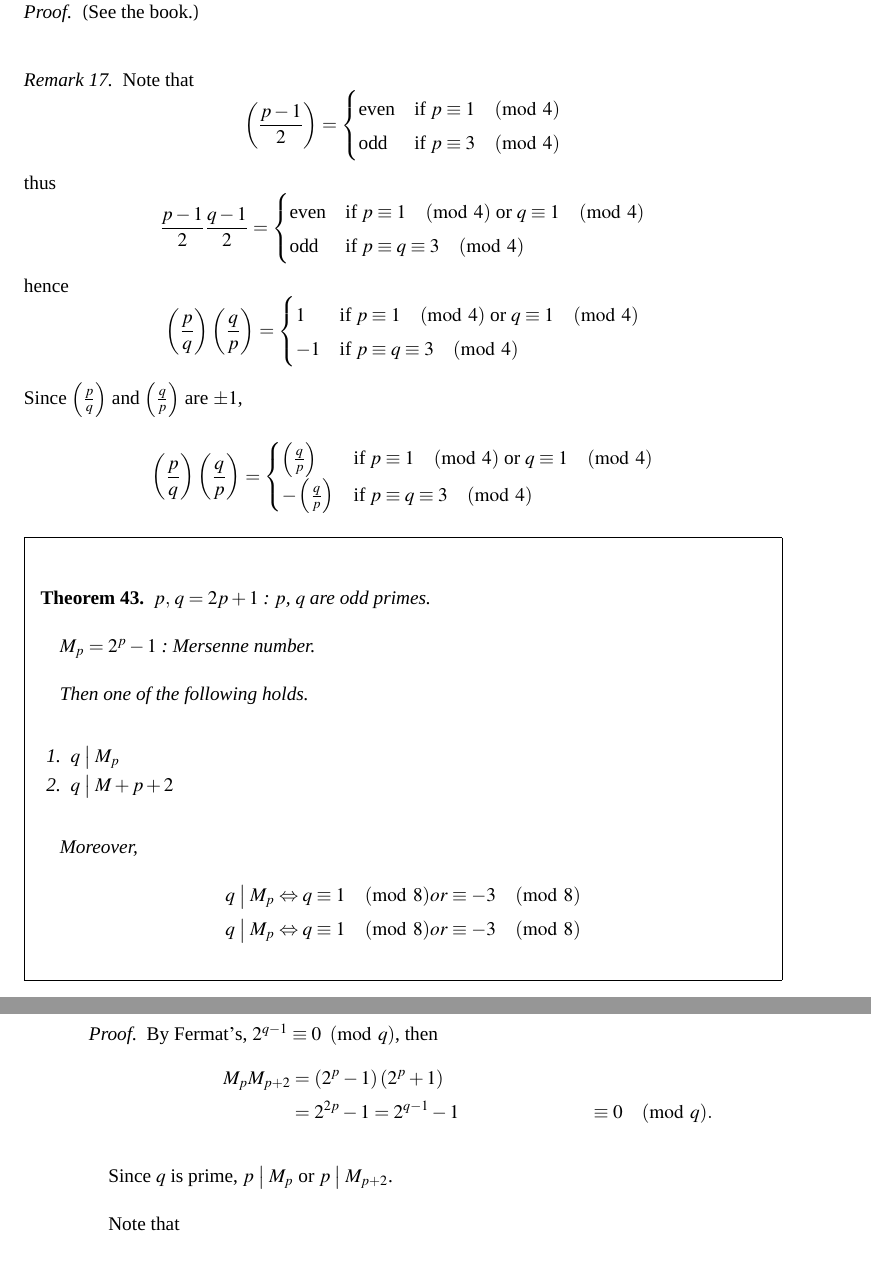
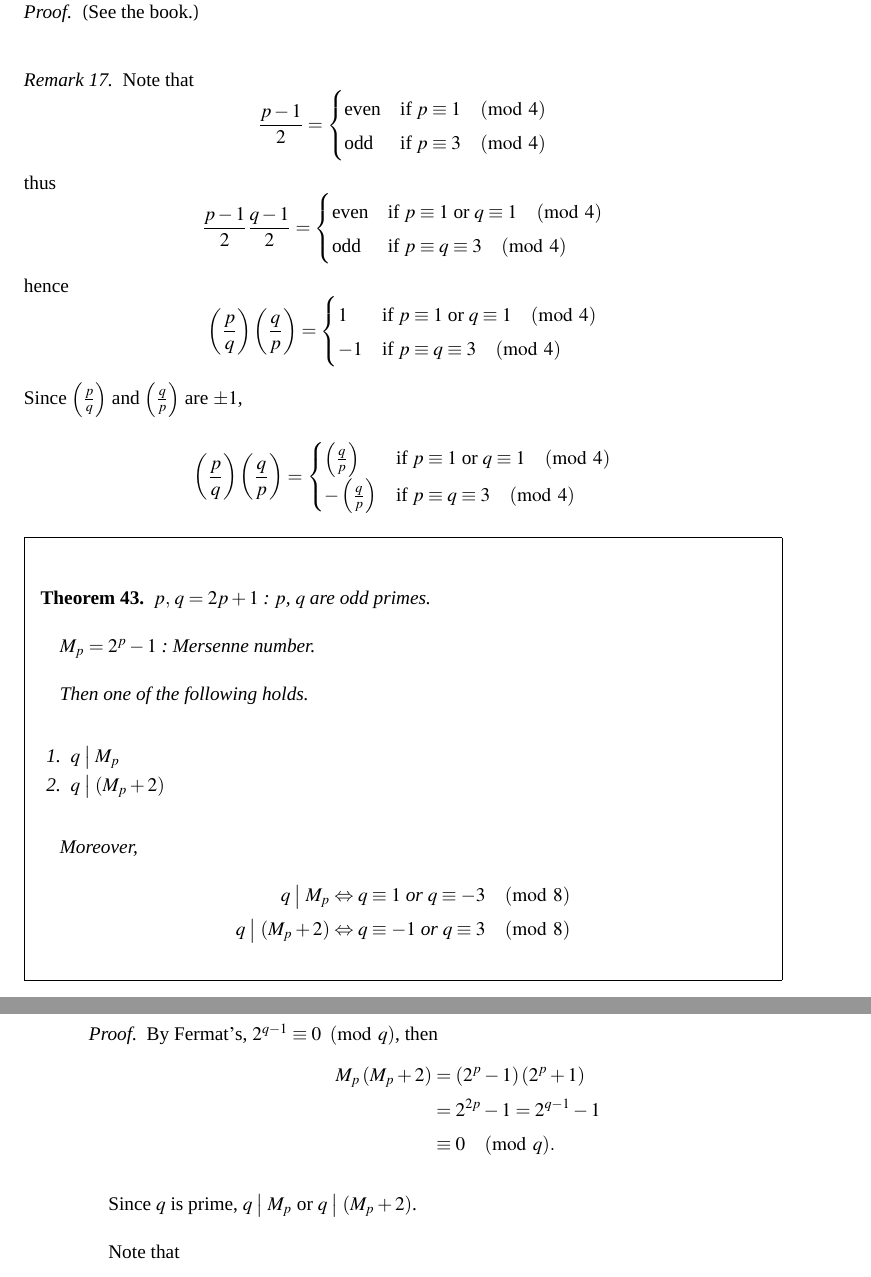
Before and after one commit to shiftpsh/sgcs-mat2120, a LaTeX paper (notes/notes.tex, which reads notes/includes/191105.tex): two parts of pages 49 and 50 of 50, joined at a grey line, cut so that both start at the same text. Compiled offline with XeLaTeX; a missing font is replaced by an installed copy or a similar font.

Commit message:
Fixed typos

```diff
--- a/notes/includes/191105.tex
+++ b/notes/includes/191105.tex
@@ -93,7 +93,7 @@ e. g.
 \begin{remark}
     Note that
     \[
-        \legendre{p-1}{2} = \begin{cases}
+        \frac{p-1}{2} = \begin{cases}
             \mbox{even} & \mbox{if $p\equiv 1 \pmod{4}$} \\
             \mbox{odd} & \mbox{if $p\equiv 3 \pmod{4}$}
         \end{cases}
@@ -101,21 +101,21 @@ e. g.
     thus
     \[
         \frac{p-1}{2}\frac{q-1}{2} = \begin{cases}
-            \mbox{even} & \mbox{if $p\equiv 1 \pmod{4}$ or $q\equiv 1 \pmod{4}$} \\
+            \mbox{even} & \mbox{if $p\equiv 1$ or $q\equiv 1 \pmod{4}$} \\
             \mbox{odd} & \mbox{if $p\equiv q\equiv 3 \pmod{4}$}
         \end{cases}
     \]
     hence
     \[
         \legendre{p}{q}\legendre{q}{p} = \begin{cases}
-            1 & \mbox{if $p\equiv 1 \pmod{4}$ or $q\equiv 1 \pmod{4}$} \\
+            1 & \mbox{if $p\equiv 1$ or $q\equiv 1 \pmod{4}$} \\
             -1 & \mbox{if $p\equiv q\equiv 3 \pmod{4}$}
         \end{cases}
     \]
     Since $\legendre{p}{q}$ and $\legendre{q}{p}$ are $\pm 1$,
     \[
         \legendre{p}{q}\legendre{q}{p} = \begin{cases}
-            \legendre{q}{p} & \mbox{if $p\equiv 1 \pmod{4}$ or $q\equiv 1 \pmod{4}$} \\
+            \legendre{q}{p} & \mbox{if $p\equiv 1$ or $q\equiv 1 \pmod{4}$} \\
             -\legendre{q}{p} & \mbox{if $p\equiv q\equiv 3 \pmod{4}$}
         \end{cases}
     \]
@@ -129,26 +129,26 @@ e. g.
     Then one of the following holds.
     \begin{enumerate}
         \item $q \divides M_p$
-        \item $q \divides M+p + 2$
+        \item $q \divides \left( M_p + 2 \right)$
     \end{enumerate}
 
     Moreover,
     \begin{align*}
-        q \divides M_p & \Leftrightarrow q \equiv 1 \pmod{8} or \equiv -3 \pmod{8} \\
-        q \divides M_p & \Leftrightarrow q \equiv 1 \pmod{8} or \equiv -3 \pmod{8}
+        q \divides M_p & \Leftrightarrow q \equiv 1 \mbox{ or } q \equiv -3 \pmod{8} \\
+        q \divides \left(M_p + 2\right) & \Leftrightarrow q \equiv -1 \mbox{ or } q \equiv 3 \pmod{8}
     \end{align*}
 \end{theorem}
 
 \begin{proof}
     By Fermat's, $2^{q-1} \equiv 0 \pmod{q}$, then
     \begin{align*}
-        M_p M_{p+2} &= \left(2^p-1\right)\left(2^p+1\right) \\
-        &= 2^{2p}-1 = 2^{q-1}-1
+        M_p \left(M_p+2\right) &= \left(2^p-1\right)\left(2^p+1\right) \\
+        &= 2^{2p}-1 = 2^{q-1}-1 \\
         &\equiv 0 \pmod{q}.
     \end{align*}
 \end{proof}
 
-Since $q$ is prime, $p\divides M_p$ or $p\divides M_{p+2}$.
+Since $q$ is prime, $q\divides M_p$ or $q\divides \left(M_p+2\right)$.
 
 Note that
 \begin{align*}
```
Also changed, not shown: notes/notes.pdf, notes/includes/191105.tex (8 more changed lines).
